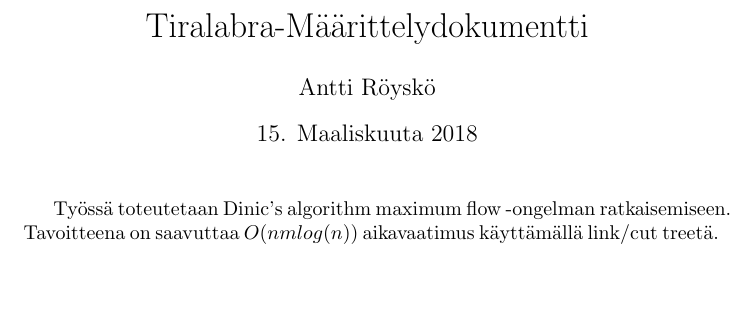
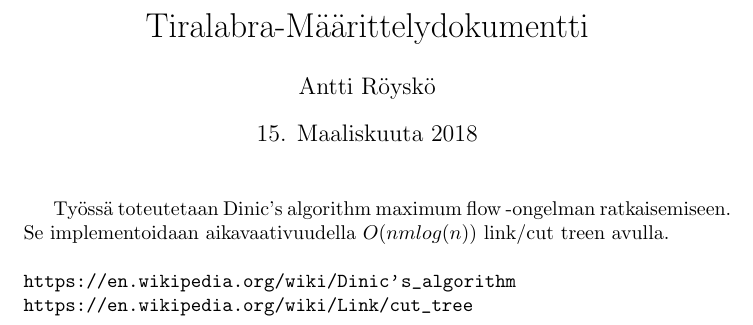
Before and after one commit to anroysko/tiralabra, a LaTeX document (doc/maarittely.tex): part of the page, cut so that both start at the same text, the shorter picture padded with empty space. Compiled offline with pdfLaTeX.

Commit message:
add maarittely.tex, maarittely.pdf

```diff
--- a/doc/maarittely.tex
+++ b/doc/maarittely.tex
@@ -2,9 +2,13 @@
 \title{Tiralabra-M\"a\"arittelydokumentti}
 \author{Antti R\"oysk\"o}
 \date{15. Maaliskuuta 2018}
+\usepackage[hidelinks]{hyperref}
 
 \begin{document}
 \maketitle
 
-Työssä toteutetaan Dinic's algorithm maximum flow -ongelman ratkaisemiseen. Tavoitteena on saavuttaa $O(nm log(n))$ aikavaatimus käyttämällä link/cut treet\"a.
+Ty\"oss\"a toteutetaan Dinic's algorithm maximum flow -ongelman ratkaisemiseen. Se implementoidaan aikavaativuudella $O(nm log(n))$ link/cut treen avulla.\\
+\\
+\url{https://en.wikipedia.org/wiki/Dinic's_algorithm}\\
+\url{https://en.wikipedia.org/wiki/Link/cut_tree}\\
 \end{document}
```
Also changed, not shown: doc/maarittelydokumentti.md (deleted, +0 -7 lines), doc/maarittely.pdf, 3 other files.
